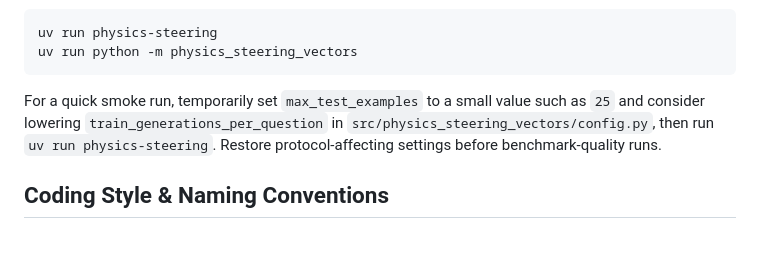
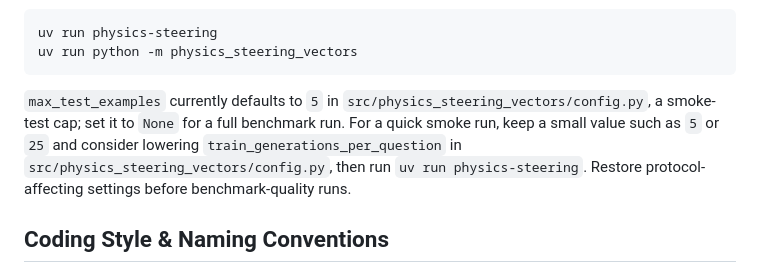
Before and after one commit to BurnyCoder/llm-steering-vectors-for-physics, a Markdown page: AGENTS.md, the part around the change. Rendered like a GitHub page; blank space fills up the shorter version.

Commit message:
Fix AGENTS.md smoke-test default to match config.py
max_test_examples already defaults to 5 (a smoke-test cap), not None.

Co-Authored-By: Claude Opus 5.5 <noreply@anthropic.com>
Claude-Session: https://claude.ai/code/session_01Xfb1JvtprN8vVANbfbdPYk

````diff
--- a/AGENTS.md
+++ b/AGENTS.md
@@ -21,7 +21,7 @@ uv run physics-steering
 uv run python -m physics_steering_vectors
 ```
 
-For a quick smoke run, temporarily set `max_test_examples` to a small value such as `25` and consider lowering `train_generations_per_question` in `src/physics_steering_vectors/config.py`, then run `uv run physics-steering`. Restore protocol-affecting settings before benchmark-quality runs.
+`max_test_examples` currently defaults to `5` in `src/physics_steering_vectors/config.py`, a smoke-test cap; set it to `None` for a full benchmark run. For a quick smoke run, keep a small value such as `5` or `25` and consider lowering `train_generations_per_question` in `src/physics_steering_vectors/config.py`, then run `uv run physics-steering`. Restore protocol-affecting settings before benchmark-quality runs.
 
 ## Coding Style & Naming Conventions
 
````
